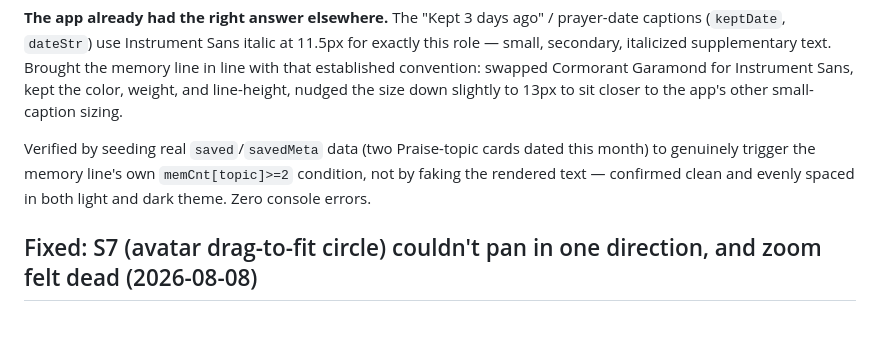
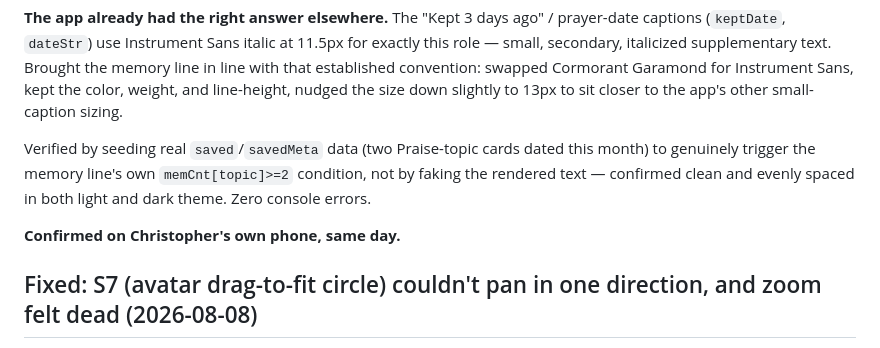
Before and after one commit to christopherleemaddox/toet-mobile-app, a Markdown page: CLAUDE.md, the part around the change. Drawn GitHub-style; blank space fills up the shorter version.

Commit message:
Record that the T6 memory line fix was confirmed on a real phone
Christopher tested it on his own device the same day and confirmed
it reads clean now, closing out the fix that started from his own
screenshot flagging the crowding in the first place.

Co-Authored-By: Claude Opus 5 <noreply@anthropic.com>

```diff
--- a/CLAUDE.md
+++ b/CLAUDE.md
@@ -186,6 +186,8 @@ Christopher flagged this directly from a screenshot on his own phone: "You've wa
 
 Verified by seeding real `saved`/`savedMeta` data (two Praise-topic cards dated this month) to genuinely trigger the memory line's own `memCnt[topic]>=2` condition, not by faking the rendered text — confirmed clean and evenly spaced in both light and dark theme. Zero console errors.
 
+**Confirmed on Christopher's own phone, same day.**
+
 ## Fixed: S7 (avatar drag-to-fit circle) couldn't pan in one direction, and zoom felt dead (2026-08-08)
 Christopher asked to double-check S7's actual behavior, not just take it on faith. Traced it all the way to the CSS: the photo is sized to "cover" the 150px circle — meaning exactly one axis is scaled to sit flush with the container (zero slack) while the other overflows to fill the rest. That's inherent to cover-fit, not a formula bug: for a portrait photo (the common case for a phone selfie) the width sits flush at 1x zoom, so dragging left/right updates `avatar.px` correctly but produces **zero visible movement** — there's no image left to reveal. Vertical drag worked fine, matching exactly what Christopher reported ("only up and down"). The same root cause explains the zoom complaint: zooming in *does* work correctly (verified — at 150% zoom the same horizontal drag moved the photo for real), but the low end of the range feels dead because one axis has nothing to show for it until you've zoomed in enough for both directions to have overflow.
 
```
